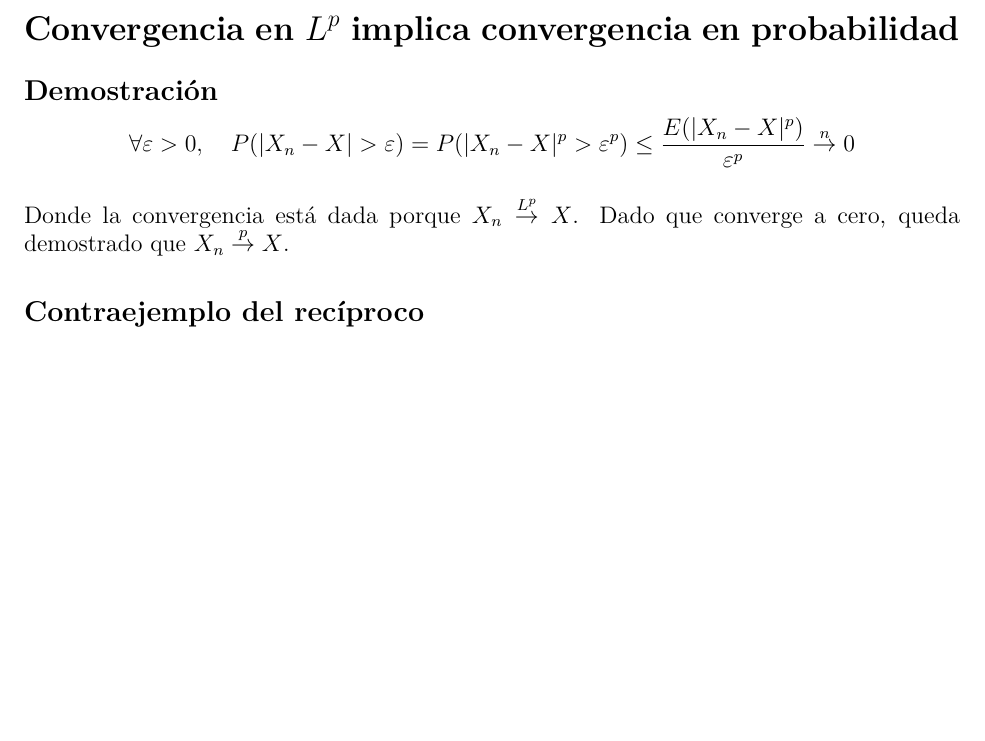
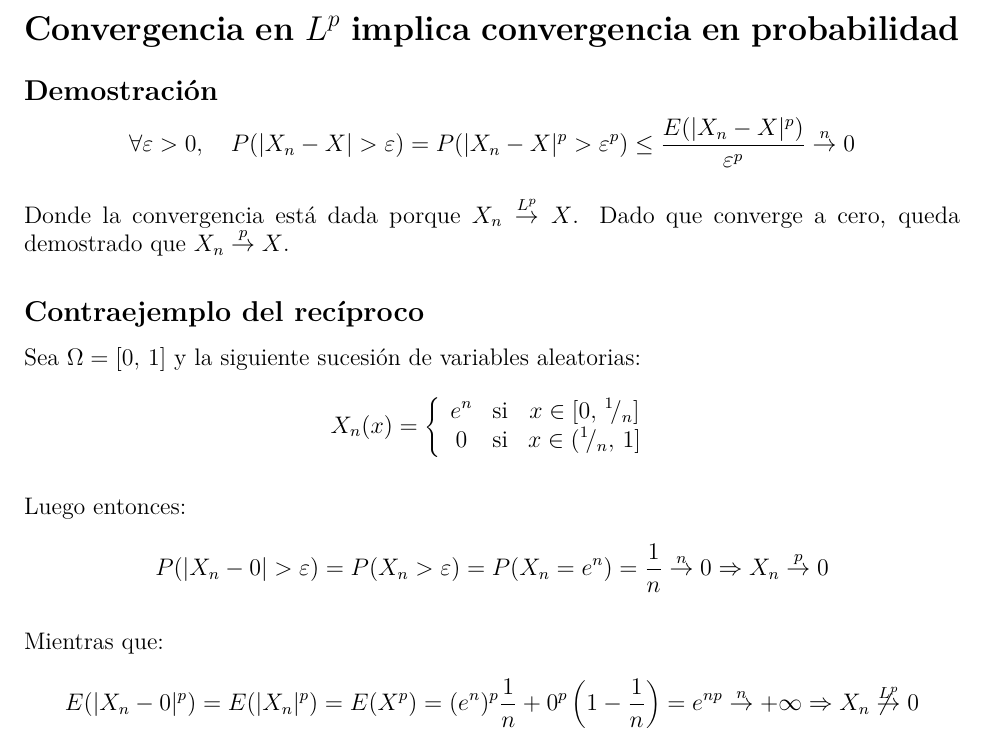
Before and after one commit to daczarne/prob2, an R Markdown document (relaciones_entre_convergencias.Rmd): part of page 4 of 4, cut so that both start at the same text, the shorter picture padded with empty space. Rendered offline with R 4.5, knitr and Pandoc, then LaTeX, with nearby package versions.

Commit message:
contra ejemplo lp prob

```diff
--- a/relaciones_entre_convergencias.Rmd
+++ b/relaciones_entre_convergencias.Rmd
@@ -103,3 +103,15 @@ $$\forall \varepsilon > 0, \,\,\,\,\,\, P(|X_n - X| > \varepsilon) = P(|X_n - X|
 Donde la convergencia está dada porque $X_n \overset{L^p}{\rightarrow} X$. Dado que converge a cero, queda demostrado que $X_n \overset{p}{\rightarrow} X$.
 
 ## Contraejemplo del recíproco
+
+Sea $\Omega = [0, \, 1]$ y la siguiente sucesión de variables aleatorias:
+$$X_n(x) = \left\{ \begin{array}{c c c}
+e^n & \text{si} & x \in [0, \, ^1\!/_n] \\
+0   & \text{si} & x \in (^1\!/_n, \, 1]
+\end{array} \right.$$
+
+Luego entonces:
+$$P( |X_n - 0| > \varepsilon) = P( X_n > \varepsilon) = P(X_n = e^n) = \frac{1}{n} \overset{n}{\rightarrow} 0 \Rightarrow X_n \overset{p}{\rightarrow} 0$$
+
+Mientras que:
+$$E( |X_n - 0|^p ) = E(|X_n|^p) = E(X^p) = (e^n)^p \frac{1}{n} + 0^p \left(1 - \frac{1}{n} \right) = e^{np} \overset{n}{\rightarrow} + \infty \Rightarrow X_n \not\overset{L^p}{\rightarrow} 0$$
```
